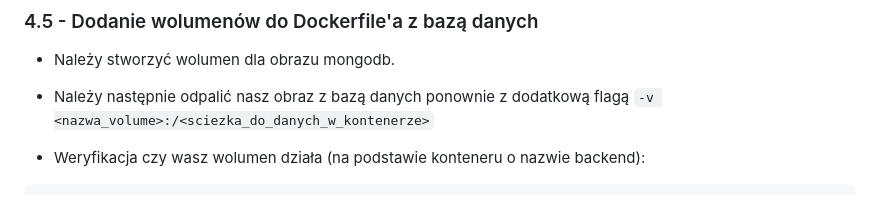
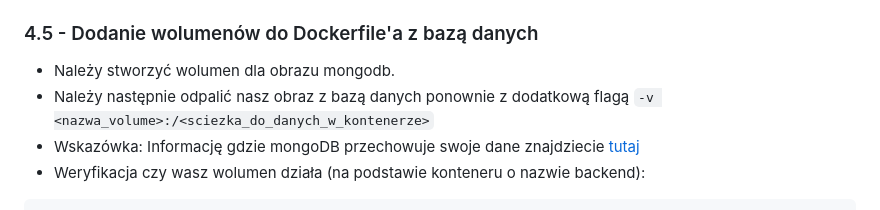
Before and after one commit to DocentSzachista/devops-labs, a Markdown page: instrukcje/lab-01.md, the part around the change. Rendered like a GitHub page.

````diff
--- a/instrukcje/lab-01.md
+++ b/instrukcje/lab-01.md
@@ -237,7 +237,7 @@ Nasza aplikacja powinna obsługiwać połączenie z bazą danych **mongoDB**. Wa
 ### 4.5 - Dodanie wolumenów do Dockerfile'a z bazą danych
 - Należy stworzyć wolumen dla obrazu mongodb.
 - Należy następnie odpalić nasz obraz z bazą danych ponownie z dodatkową flagą `-v <nazwa_volume>:/<sciezka_do_danych_w_kontenerze>`
-
+- Wskazówka: Informację gdzie mongoDB przechowuje swoje dane znajdziecie [tutaj](https://hub.docker.com/_/mongo)
 - Weryfikacja czy wasz wolumen działa (na podstawie konteneru o nazwie backend):
 ```
 docker exec -it backend bash
````
